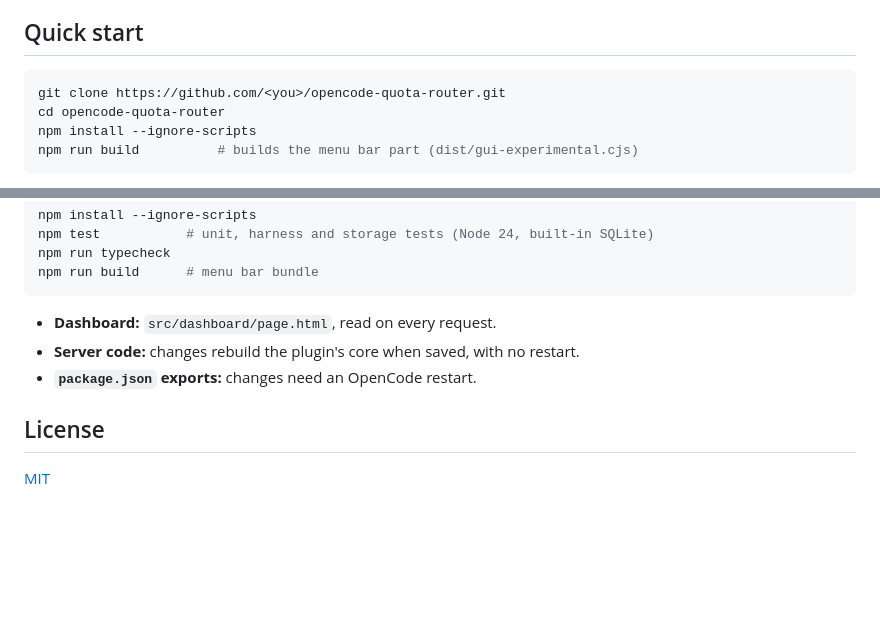
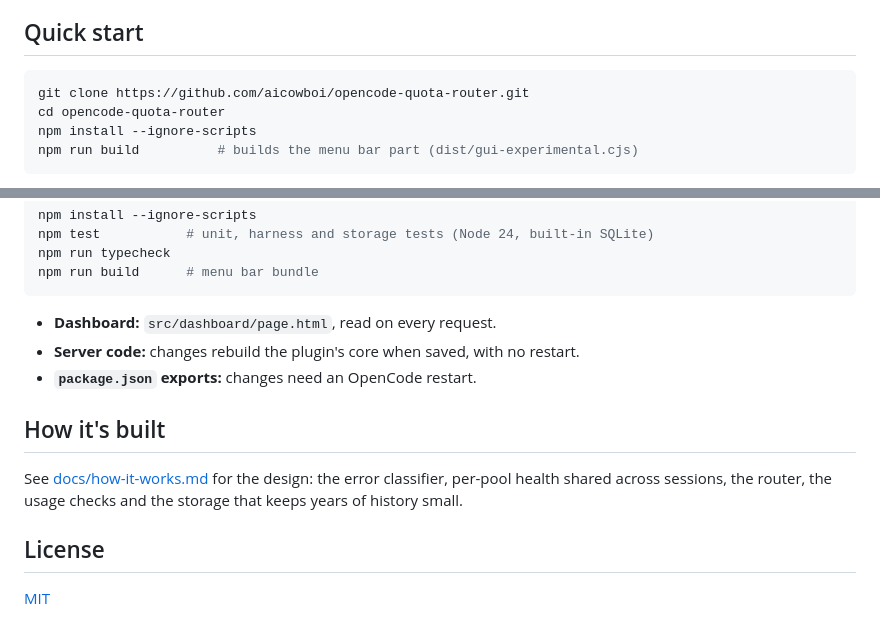
Before and after one commit to aicowboi/opencode-quota-router, a Markdown page: README.md, 2 parts joined by grey strips. GitHub-like rendering; blank space fills up the shorter version.

````diff
--- a/README.md
+++ b/README.md
@@ -33,7 +50,7 @@
 ## Quick start
 
 ```bash
-git clone https://github.com/<you>/opencode-quota-router.git
+git clone https://github.com/aicowboi/opencode-quota-router.git
 cd opencode-quota-router
 npm install --ignore-scripts
 npm run build          # builds the menu bar part (dist/gui-experimental.cjs)
@@ -223,6 +280,10 @@ npm run build      # menu bar bundle
 - **Server code:** changes rebuild the plugin's core when saved, with no restart.
 - **`package.json` exports:** changes need an OpenCode restart.
 
+## How it's built
+
+See [docs/how-it-works.md](docs/how-it-works.md) for the design: the error classifier, per-pool health shared across sessions, the router, the usage checks and the storage that keeps years of history small.
+
 ## License
 
 [MIT](LICENSE)
````
Also changed, not shown: other parts of README.md (+64 -7 lines), .github/ISSUE_TEMPLATE/bug_report.md (added, +20 -0 lines), .github/ISSUE_TEMPLATE/provider_error.md (added, +15 -0 lines), CHANGELOG.md (added, +23 -0 lines), CONTRIBUTING.md (added, +30 -0 lines), docs/how-it-works.md (added, +63 -0 lines), docs/images/dashboard.png (added), docs/images/social-preview.png (added), 2 other files.
